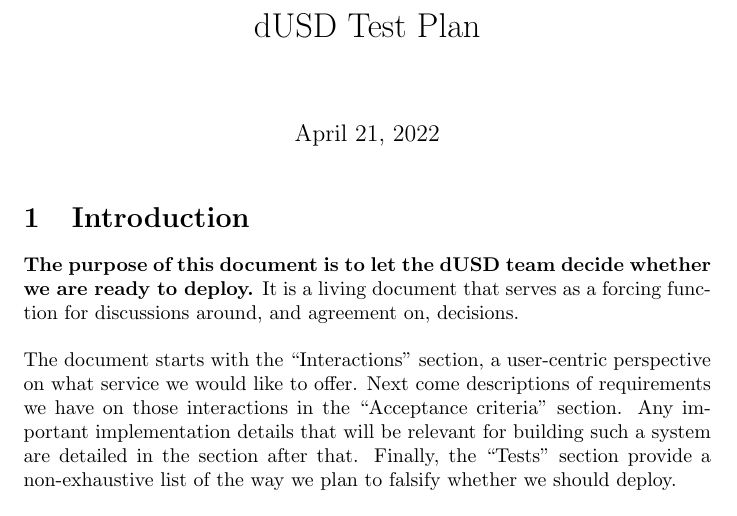
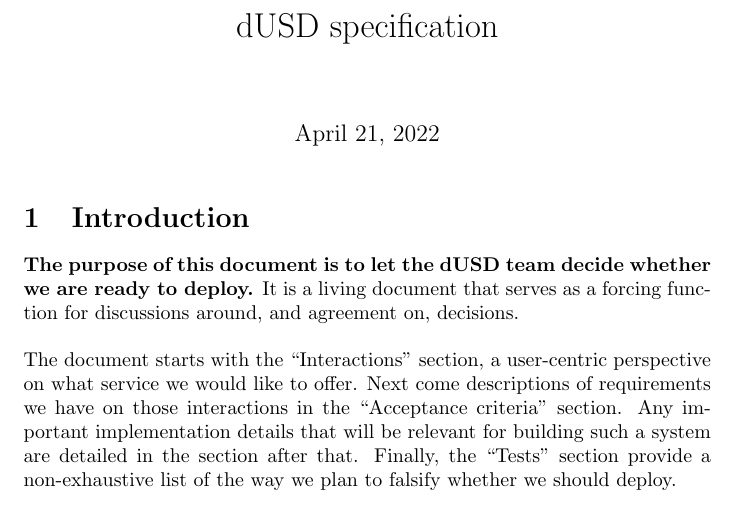
Before and after one commit to ArdanaLabs/hello-cardano-template, a LaTeX document (docs/dusd-spec.tex): part of page 1 of 11, cut at the place of the change. Compiled offline with pdfLaTeX.

Commit message:
Renamed "test plan" to "spec"

```diff
--- a/docs/test-plan.tex
+++ b/docs/dusd-spec.tex
@@ -4,7 +4,7 @@
 \setuptodonotes{inline}
 \setlength{\parindent}{0em}
 
-\title{dUSD Test Plan}
+\title{dUSD specification}
 \begin{document}
 
 \maketitle
```
Also changed, not shown: docs/hello-world.tex (+1 -1 lines).
